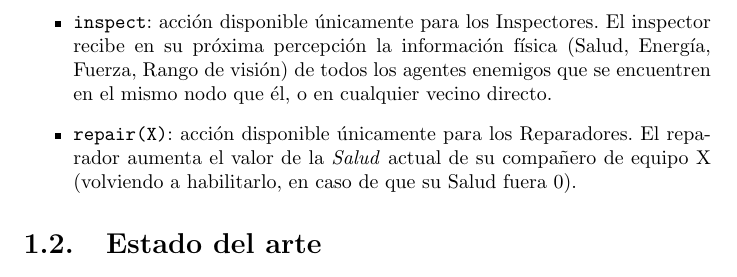
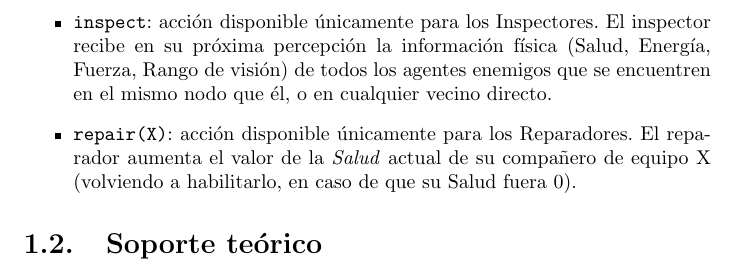
Before and after one commit to manutorres/Tesis, a LaTeX thesis (tesis.tex): part of page 7 of 37, cut so that both start at the same text. Compiled offline with pdfLaTeX.

Commit message:
boludeces

```diff
--- a/tesis.tex
+++ b/tesis.tex
@@ -34,7 +34,7 @@
 
 
 
-\section{Estado del arte}
+\section{Soporte teórico}
 
 %%%%%%%%%%%%%%%%%%%%%%%%%%%%%%%%%%%%%%%%%%%%
 %%%%%%%%%%%%%%%%%%%%%%%%%%%%%%%%%%%%%%%%%%%%
```
Also changed, not shown: tesis.tex (2 more changed lines).
